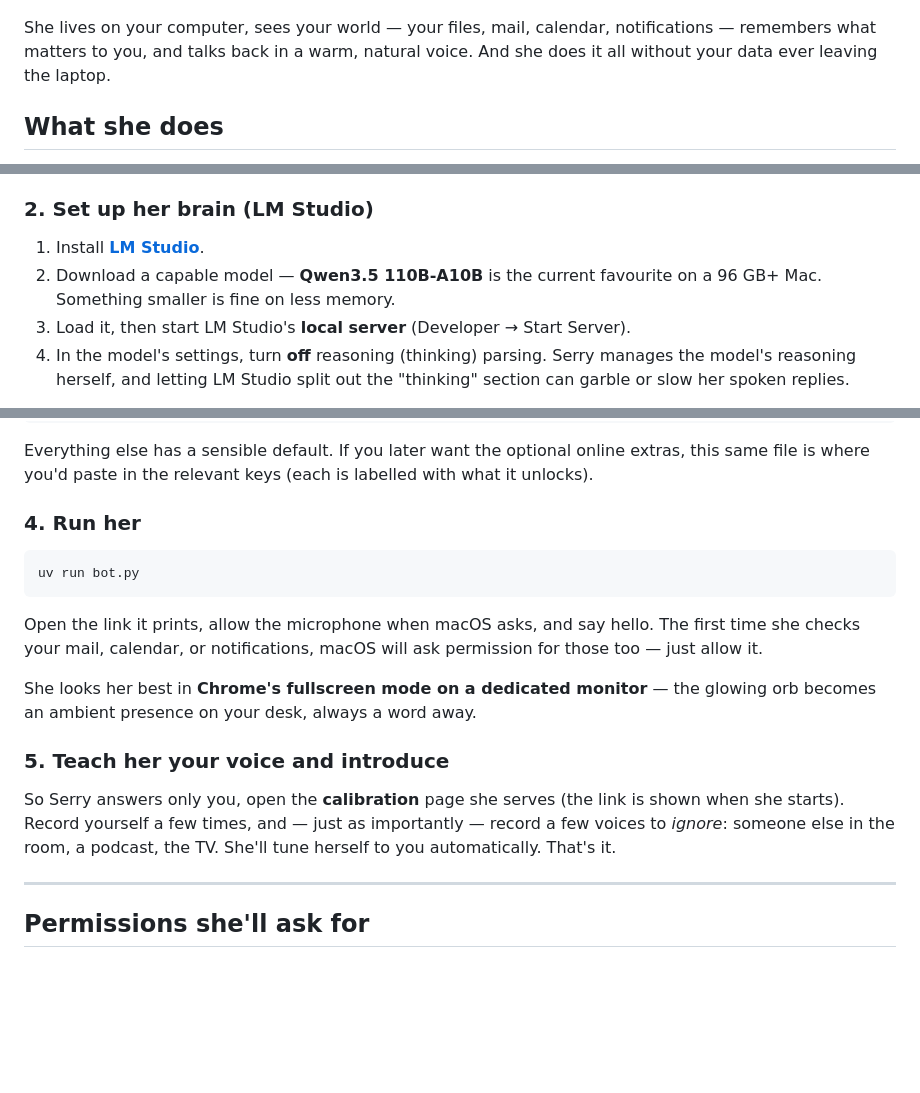
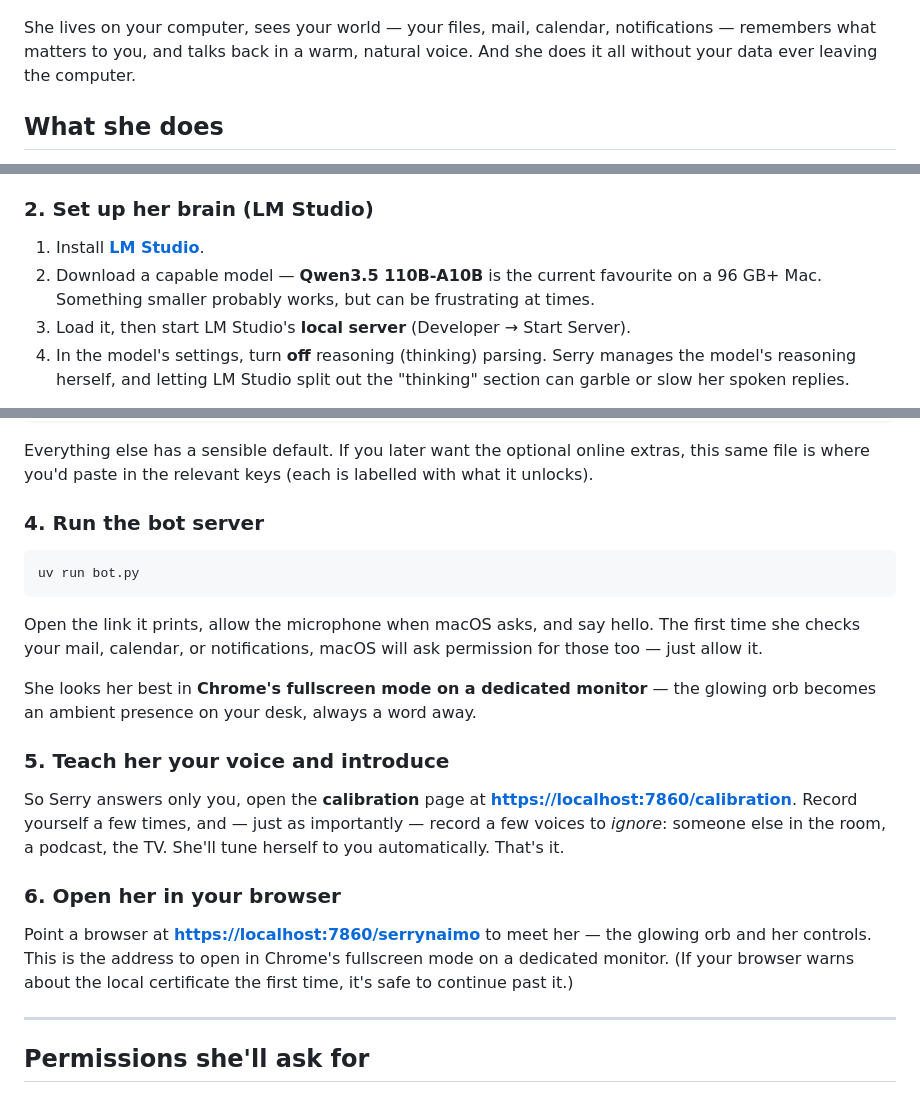
Before and after one commit to serrynaimo/serrynaimo-agent, a Markdown page: README.md, 3 parts joined by grey strips. Drawn GitHub-style; blank space fills up the shorter version.

Commit message:
README: add browser + calibration URLs (steps 5 & 6)

````diff
--- a/README.md
+++ b/README.md
@@ -4,7 +4,7 @@
 
 ![Serry](serry-story.png)
 
-She lives on your computer, sees your world — your files, mail, calendar, notifications — remembers what matters to you, and talks back in a warm, natural voice. And she does it all without your data ever leaving the laptop.
+She lives on your computer, sees your world — your files, mail, calendar, notifications — remembers what matters to you, and talks back in a warm, natural voice. And she does it all without your data ever leaving the computer.
 
 ## What she does
 
@@ -54,7 +54,7 @@ The first run also downloads Serry's speech models (about 7 GB), so give it a mi
 ### 2. Set up her brain (LM Studio)
 
 1. Install **[LM Studio](https://lmstudio.ai)**.
-2. Download a capable model — **Qwen3.5 110B-A10B** is the current favourite on a 96 GB+ Mac. Something smaller is fine on less memory.
+2. Download a capable model — **Qwen3.5 110B-A10B** is the current favourite on a 96 GB+ Mac. Something smaller probably works, but can be frustrating at times.
 3. Load it, then start LM Studio's **local server** (Developer → Start Server).
 4. In the model's settings, turn **off** reasoning (thinking) parsing. Serry manages the model's reasoning herself, and letting LM Studio split out the "thinking" section can garble or slow her spoken replies.
 
@@ -79,7 +79,7 @@ USER_NAME_SHORT=Jane
 
 Everything else has a sensible default. If you later want the optional online extras, this same file is where you'd paste in the relevant keys (each is labelled with what it unlocks).
 
-### 4. Run her
+### 4. Run the bot server
 
 ```bash
 uv run bot.py
@@ -91,7 +91,11 @@ She looks her best in **Chrome's fullscreen mode on a dedicated monitor** — th
 
 ### 5. Teach her your voice and introduce
 
-So Serry answers only you, open the **calibration** page she serves (the link is shown when she starts). Record yourself a few times, and — just as importantly — record a few voices to *ignore*: someone else in the room, a podcast, the TV. She'll tune herself to you automatically. That's it.
+So Serry answers only you, open the **calibration** page at **[https://localhost:7860/calibration](https://localhost:7860/calibration)**. Record yourself a few times, and — just as importantly — record a few voices to *ignore*: someone else in the room, a podcast, the TV. She'll tune herself to you automatically. That's it.
+
+### 6. Open her in your browser
+
+Point a browser at **[https://localhost:7860/serrynaimo](https://localhost:7860/serrynaimo)** to meet her — the glowing orb and her controls. This is the address to open in Chrome's fullscreen mode on a dedicated monitor. (If your browser warns about the local certificate the first time, it's safe to continue past it.)
 
 ---
 
````
Also changed, not shown: other parts of README.md (+1 -1 lines).
